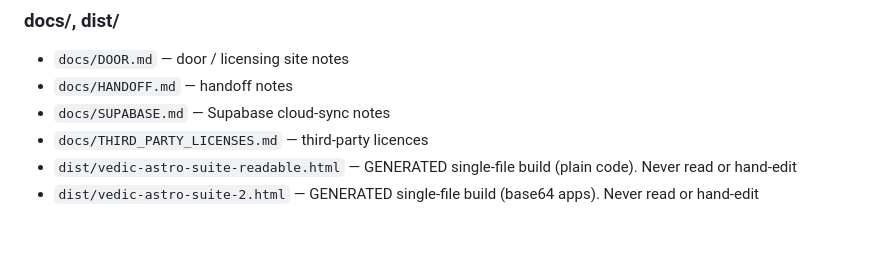
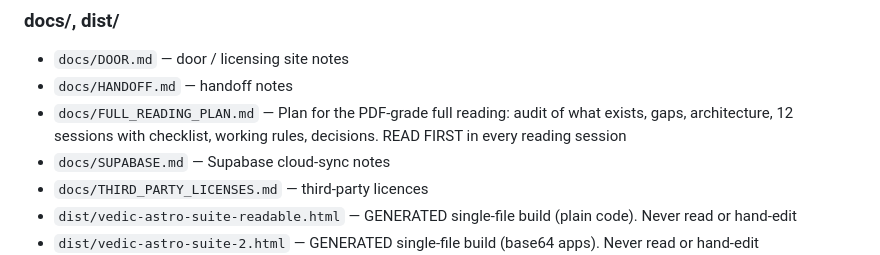
Before and after one commit to digitalboy69/Projects-and-apps, a Markdown page: vedic-astro-suite/STRUCTURE.md, the part around the change. Drawn GitHub-style; blank space fills up the shorter version.

```diff
--- a/vedic-astro-suite/STRUCTURE.md
+++ b/vedic-astro-suite/STRUCTURE.md
@@ -302,6 +302,7 @@ Whenever you **add, rename, move or delete a file**, or **add/change a feature**
 ### docs/, dist/
 - `docs/DOOR.md` — door / licensing site notes
 - `docs/HANDOFF.md` — handoff notes
+- `docs/FULL_READING_PLAN.md` — Plan for the PDF-grade full reading: audit of what exists, gaps, architecture, 12 sessions with checklist, working rules, decisions. READ FIRST in every reading session
 - `docs/SUPABASE.md` — Supabase cloud-sync notes
 - `docs/THIRD_PARTY_LICENSES.md` — third-party licences
 - `dist/vedic-astro-suite-readable.html` — GENERATED single-file build (plain code). Never read or hand-edit
```
Also changed, not shown: vedic-astro-suite/AI_GUIDE.md (+1 -0 lines), vedic-astro-suite/docs/FULL_READING_PLAN.md (added, +73 -0 lines).
